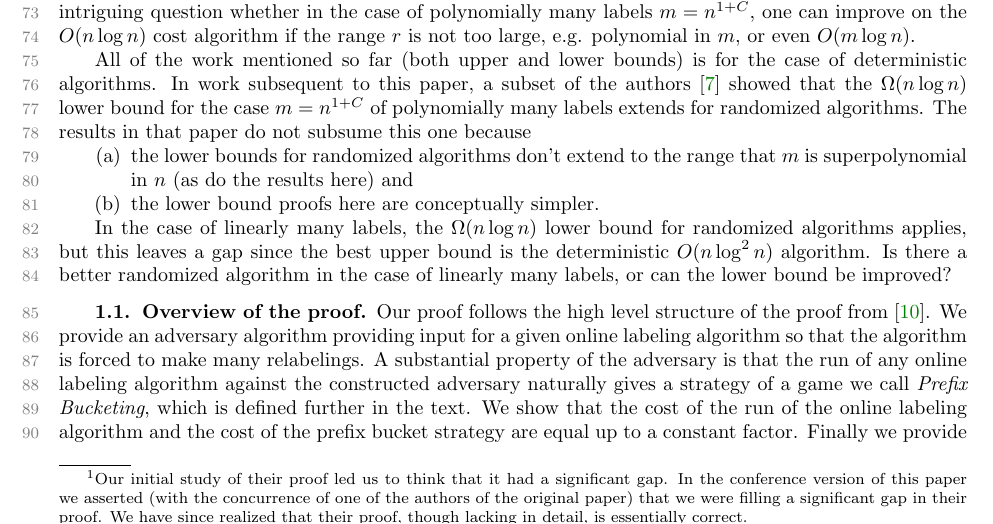
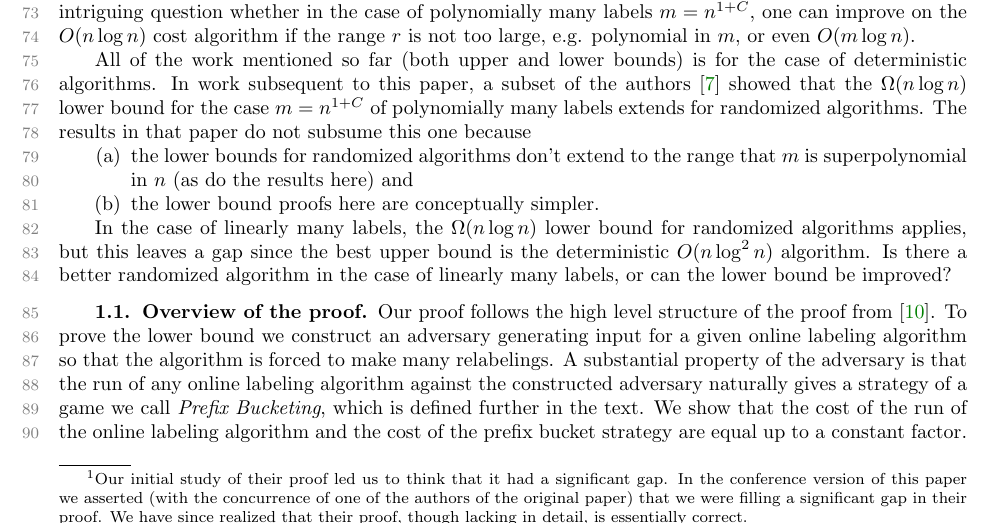
Before and after one commit to babky/hashing, a LaTeX paper (labeling/labeling-sidma/lab-fix.tex): part of page 2 of 15, cut so that both start at the same text. Compiled offline with pdfLaTeX.

Commit message:
Minor stylistic change

```diff
--- a/labeling/labeling-sidma/lab-fix.tex
+++ b/labeling/labeling-sidma/lab-fix.tex
@@ -311,7 +311,7 @@ algorithm in the case of linearly many labels, or can the lower bound be improve
 \label{s-1.1}
 
 Our proof follows the high level structure of the proof from \cite{DSZ04}.
-We provide an adversary algorithm providing input for a given online labeling algorithm so that the algorithm is forced to make many relabelings.
+To prove the lower bound we construct an adversary generating input for a given online labeling algorithm so that the algorithm is forced to make many relabelings.
 A substantial property of the adversary is that the run of any online labeling algorithm against the constructed adversary naturally gives a strategy of a game we call \emph{Prefix Bucketing}, which is defined further in the text.
 We show that the cost of the run of the online labeling algorithm and the cost of the prefix bucket strategy are equal up to a constant factor.
 Finally we provide a lower bound on the cost of each prefix bucketing strategy which immediately gives a tight lower bound for \emph{Online Labeling}.
```
